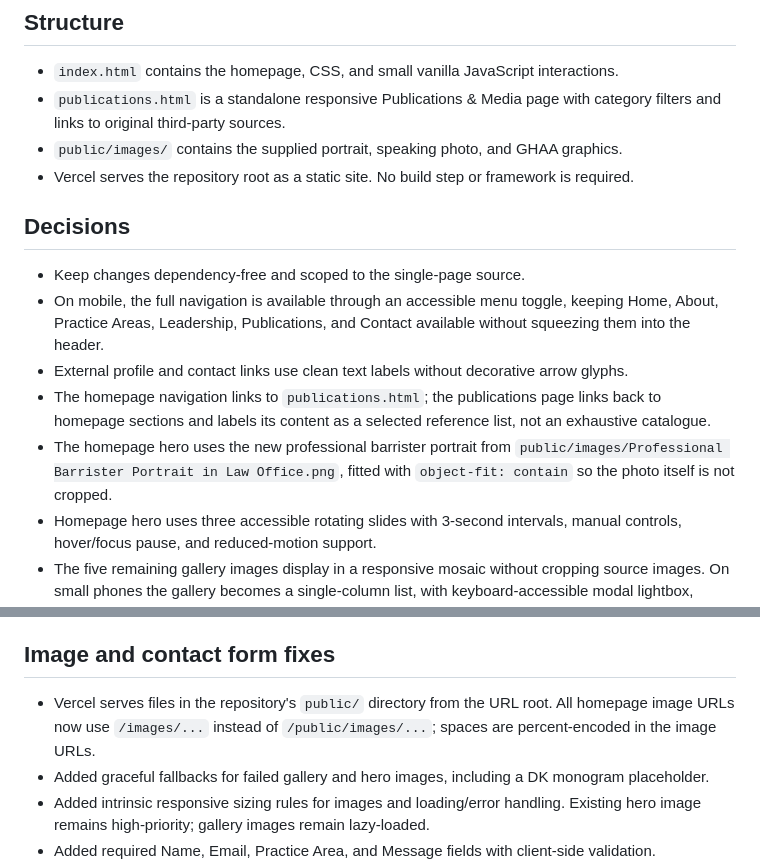
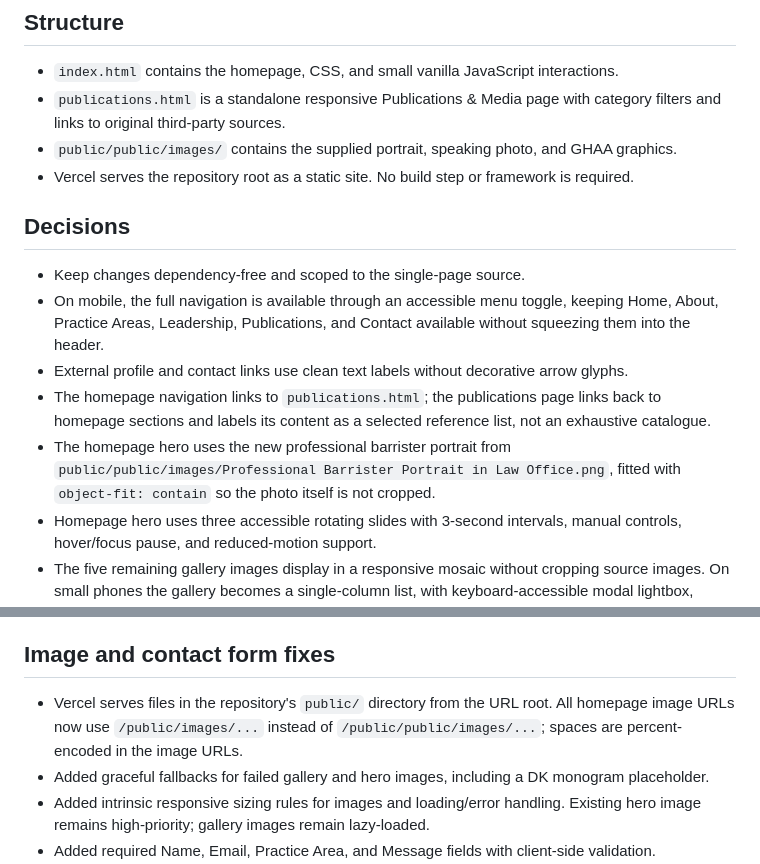
Before and after one commit to KuldeepRawal1520/advocate-dev-kella, a Markdown page: PROJECT_NOTES.md, 2 parts joined by grey strips. Rendered like a GitHub page.

Commit message:
Document static image URL root

```diff
--- a/PROJECT_NOTES.md
+++ b/PROJECT_NOTES.md
@@ -3,7 +3,7 @@
 ## Structure
 - `index.html` contains the homepage, CSS, and small vanilla JavaScript interactions.
 - `publications.html` is a standalone responsive Publications & Media page with category filters and links to original third-party sources.
-- `public/images/` contains the supplied portrait, speaking photo, and GHAA graphics.
+- `public/public/images/` contains the supplied portrait, speaking photo, and GHAA graphics.
 - Vercel serves the repository root as a static site. No build step or framework is required.
 
 ## Decisions
@@ -11,7 +11,7 @@
 - On mobile, the full navigation is available through an accessible menu toggle, keeping Home, About, Practice Areas, Leadership, Publications, and Contact available without squeezing them into the header.
 - External profile and contact links use clean text labels without decorative arrow glyphs.
 - The homepage navigation links to `publications.html`; the publications page links back to homepage sections and labels its content as a selected reference list, not an exhaustive catalogue.
-- The homepage hero uses the new professional barrister portrait from `public/images/Professional Barrister Portrait in Law Office.png`, fitted with `object-fit: contain` so the photo itself is not cropped.
+- The homepage hero uses the new professional barrister portrait from `public/public/images/Professional Barrister Portrait in Law Office.png`, fitted with `object-fit: contain` so the photo itself is not cropped.
 - Homepage hero uses three accessible rotating slides with 3-second intervals, manual controls, hover/focus pause, and reduced-motion support.
 - The five remaining gallery images display in a responsive mosaic without cropping source images. On small phones the gallery becomes a single-column list, with keyboard-accessible modal lightbox, caption, previous/next controls, Escape close, and focus return. The GHAA election campaign poster and low-quality `dev-kella-speaking.jpg` photo were removed from the gallery at the user's request; the replacement `Formal Namaste at a Conference.png` was reviewed and then removed at the user's request to keep the gallery to five images.
 - Practice areas use icon-led cards with details that expand on hover/focus on desktop and remain visible on touch layouts. Desktop uses a 2×2 grid, tablets use two columns, and small phones use a single-column card layout. The footer uses two columns on tablets/desktop and stacks on phones, with a separate disclaimer panel.
@@ -38,7 +38,7 @@
 
 
 ## Image and contact form fixes
-- Vercel serves files in the repository's `public/` directory from the URL root. All homepage image URLs now use `/images/...` instead of `/public/images/...`; spaces are percent-encoded in the image URLs.
+- Vercel serves files in the repository's `public/` directory from the URL root. All homepage image URLs now use `/public/images/...` instead of `/public/public/images/...`; spaces are percent-encoded in the image URLs.
 - Added graceful fallbacks for failed gallery and hero images, including a DK monogram placeholder.
 - Added intrinsic responsive sizing rules for images and loading/error handling. Existing hero image remains high-priority; gallery images remain lazy-loaded.
 - Added required Name, Email, Practice Area, and Message fields with client-side validation. Submission composes the enquiry and opens WhatsApp for user review and sending. This is not an email backend; a real email submission requires a configured Formspree/Resend endpoint.
```
